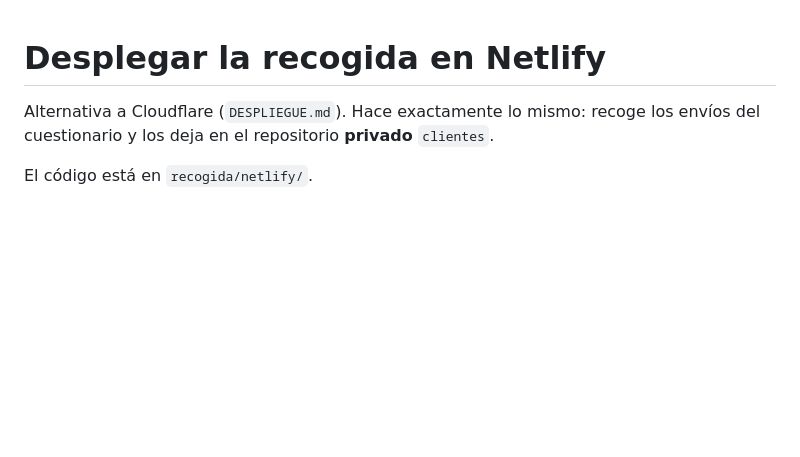
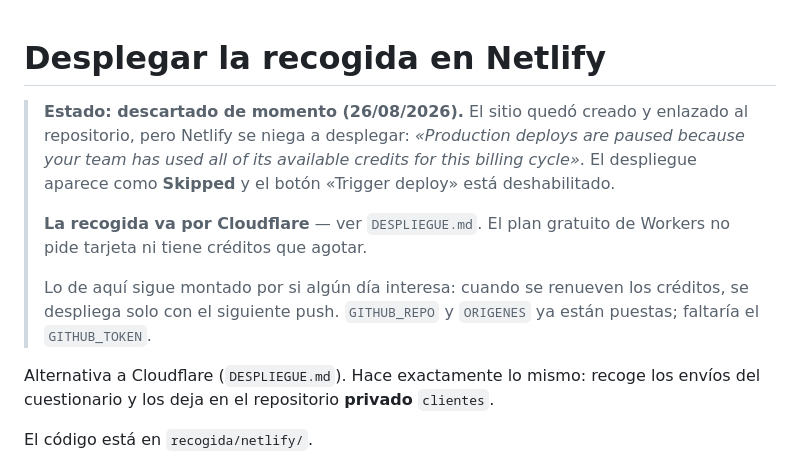
Before and after one commit to noeliarodriguezcarmona-byte/differentissgood-previews, a Markdown page: recogida/DESPLIEGUE-NETLIFY.md, the part around the change. Rendered like a GitHub page; blank space fills up the shorter version.

Commit message:
Netlify queda descartado: el equipo agotó los créditos del ciclo
El sitio se creó y se enlazó bien, pero el despliegue sale como Skipped por
créditos agotados y no se puede forzar. Se anota en el documento para que no
se vuelva a intentar por ahí sin saberlo. La recogida va por Cloudflare.

```diff
--- a/recogida/DESPLIEGUE-NETLIFY.md
+++ b/recogida/DESPLIEGUE-NETLIFY.md
@@ -1,4 +1,17 @@
 # Desplegar la recogida en Netlify
+
+> **Estado: descartado de momento (26/08/2026).** El sitio quedó creado y
+> enlazado al repositorio, pero Netlify se niega a desplegar: *«Production
+> deploys are paused because your team has used all of its available credits
+> for this billing cycle»*. El despliegue aparece como **Skipped** y el botón
+> «Trigger deploy» está deshabilitado.
+>
+> **La recogida va por Cloudflare** — ver `DESPLIEGUE.md`. El plan gratuito de
+> Workers no pide tarjeta ni tiene créditos que agotar.
+>
+> Lo de aquí sigue montado por si algún día interesa: cuando se renueven los
+> créditos, se despliega solo con el siguiente push. `GITHUB_REPO` y
+> `ORIGENES` ya están puestas; faltaría el `GITHUB_TOKEN`.
 
 Alternativa a Cloudflare (`DESPLIEGUE.md`). Hace exactamente lo mismo: recoge
 los envíos del cuestionario y los deja en el repositorio **privado** `clientes`.
```
